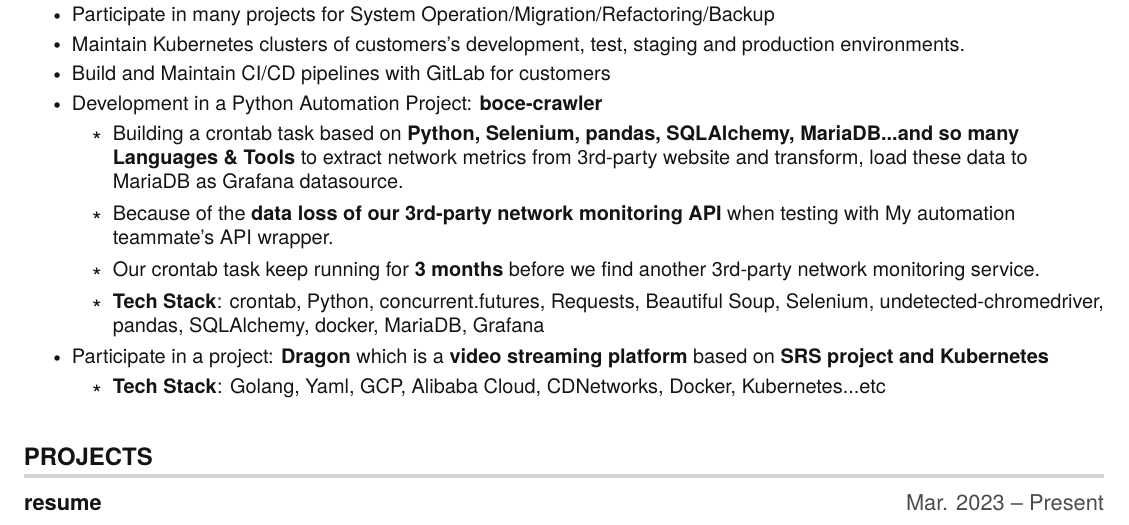
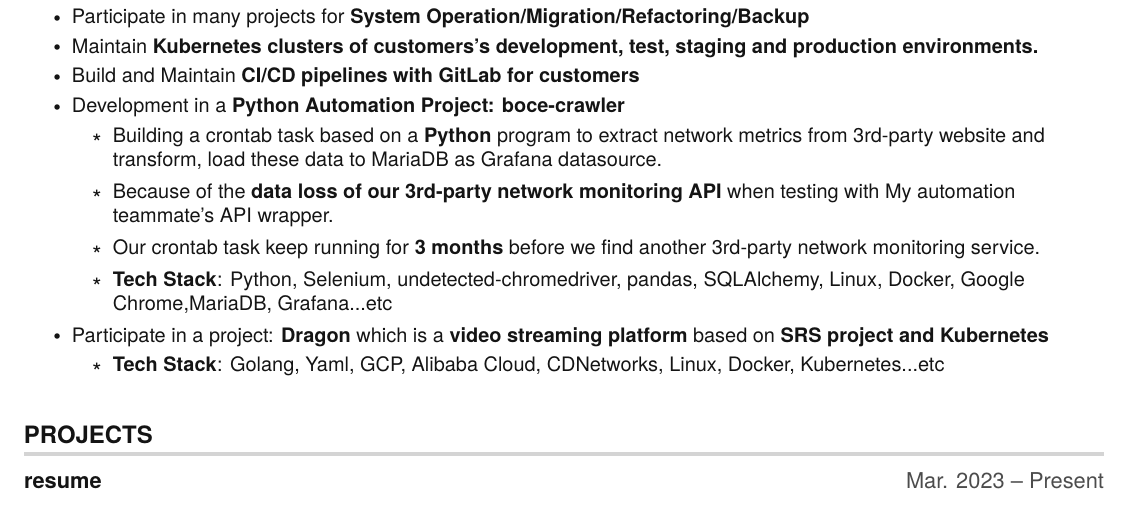
Before and after one commit to hong539/resume, a LaTeX CV (src/yh_resume.tex): part of page 1 of 2, cut so that both start at the same text. Compiled offline with pdfLaTeX.

Commit message:
Update resume/**

```diff
--- a/src/yh_resume.tex
+++ b/src/yh_resume.tex
@@ -185,17 +185,17 @@
   {Site Reliability Engineering (SRE)/DevOps/Cloud engineering}{Nov. 2021 -- April. 2023}
   {CloudRock Technology Co., Ltd}{}
   \resumeItemListStart
-    \resumeItem{Operation in many projects with AWS, GCP, Alibaba Cloud, CloudFlare...etc}
-    \resumeItem{Participate in many projects for System Operation/Migration/Refactoring/Backup}
-    \resumeItem{Maintain Kubernetes clusters of customers's development, test, staging and production environments.}
-    \resumeItem{Build and Maintain CI/CD pipelines with GitLab for customers}
-    \resumeItem{Development in a Python Automation Project: \textbf{boce-crawler}}
-      \resumeSubItem{Building a crontab task based on \textbf{Python, Selenium, pandas, SQLAlchemy, MariaDB...and so many Languages \& Tools} to extract network metrics from 3rd-party website and transform, load these data to MariaDB as Grafana datasource.}
+    \resumeItem{Operation in many projects with \textbf{AWS, GCP, Alibaba Cloud, CloudFlare...etc}}
+    \resumeItem{Participate in many projects for \textbf{System Operation/Migration/Refactoring/Backup}}
+    \resumeItem{Maintain \textbf{Kubernetes clusters of customers's development, test, staging and production environments.}}
+    \resumeItem{Build and Maintain \textbf{CI/CD pipelines with GitLab for customers}}
+    \resumeItem{Development in a \textbf{Python Automation Project:} \textbf{boce-crawler}}
+      \resumeSubItem{Building a crontab task based on a \textbf{Python} program to extract network metrics from 3rd-party website and transform, load these data to MariaDB as Grafana datasource.}
       \resumeSubItem{Because of the \textbf{data loss of our 3rd-party network monitoring API}  when testing with My automation teammate's API wrapper.}
       \resumeSubItem{Our crontab task keep running for \textbf{3 months} before we find another 3rd-party network monitoring service.}
-      \resumeSubItem{\textbf{Tech Stack}: crontab, Python, concurrent.futures, Requests, Beautiful Soup, Selenium, undetected-chromedriver, pandas, SQLAlchemy, docker, MariaDB, Grafana}
+      \resumeSubItem{\textbf{Tech Stack}: Python, Selenium, undetected-chromedriver, pandas, SQLAlchemy, Linux, Docker, Google Chrome,MariaDB, Grafana...etc}
     \resumeItem{Participate in a project: \textbf{Dragon} which is a \textbf{video streaming platform} based on \textbf{SRS project and Kubernetes}}
-      \resumeSubItem{\textbf{Tech Stack}: Golang, Yaml, GCP, Alibaba Cloud, CDNetworks, Docker, Kubernetes...etc}
+      \resumeSubItem{\textbf{Tech Stack}: Golang, Yaml, GCP, Alibaba Cloud, CDNetworks, Linux, Docker, Kubernetes...etc}
   \resumeItemListEnd
 
   \resumeSubHeadingListEnd
```
Also changed, not shown: src/yh_resume.pdf, 1 other file.
